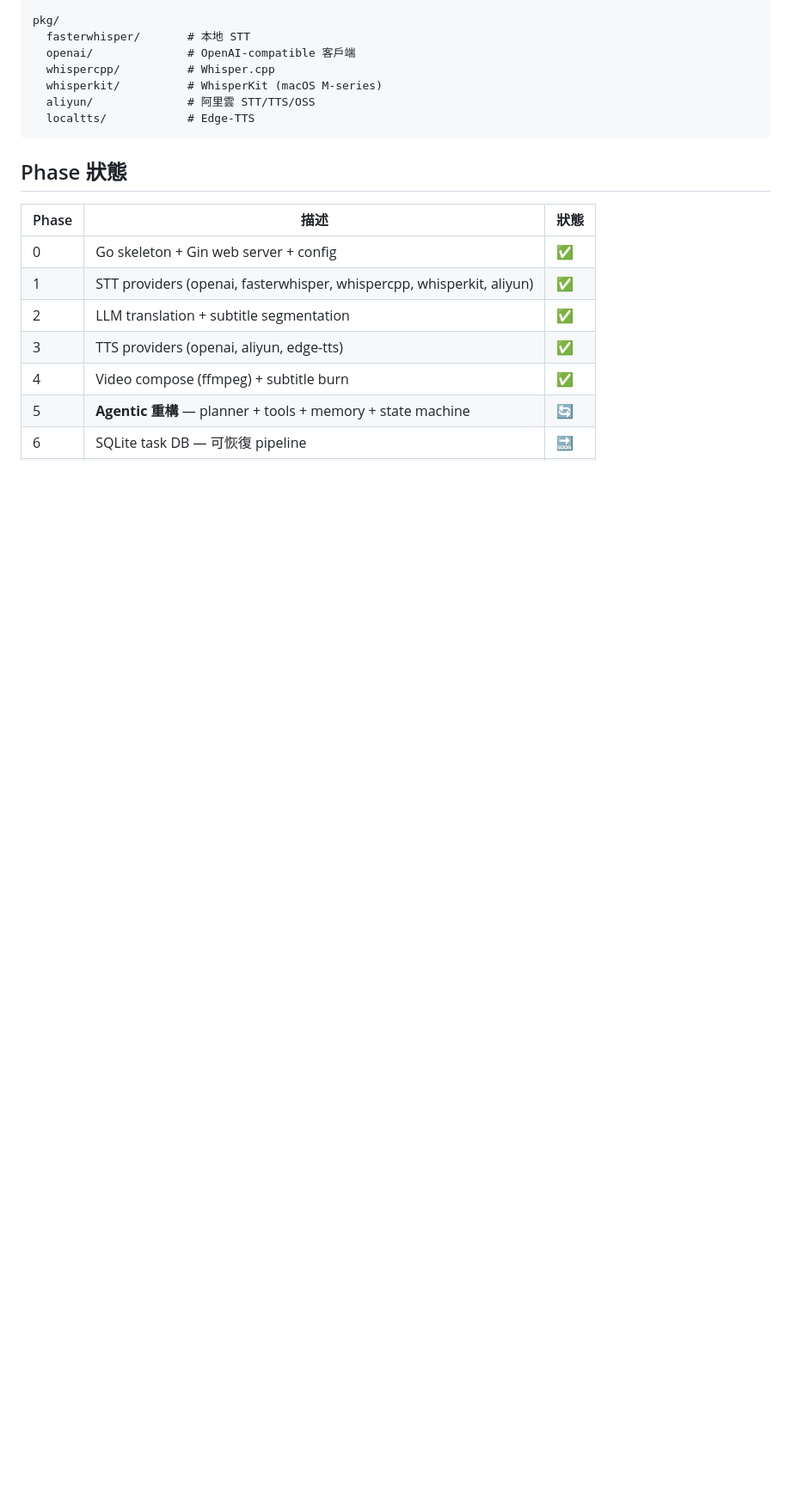
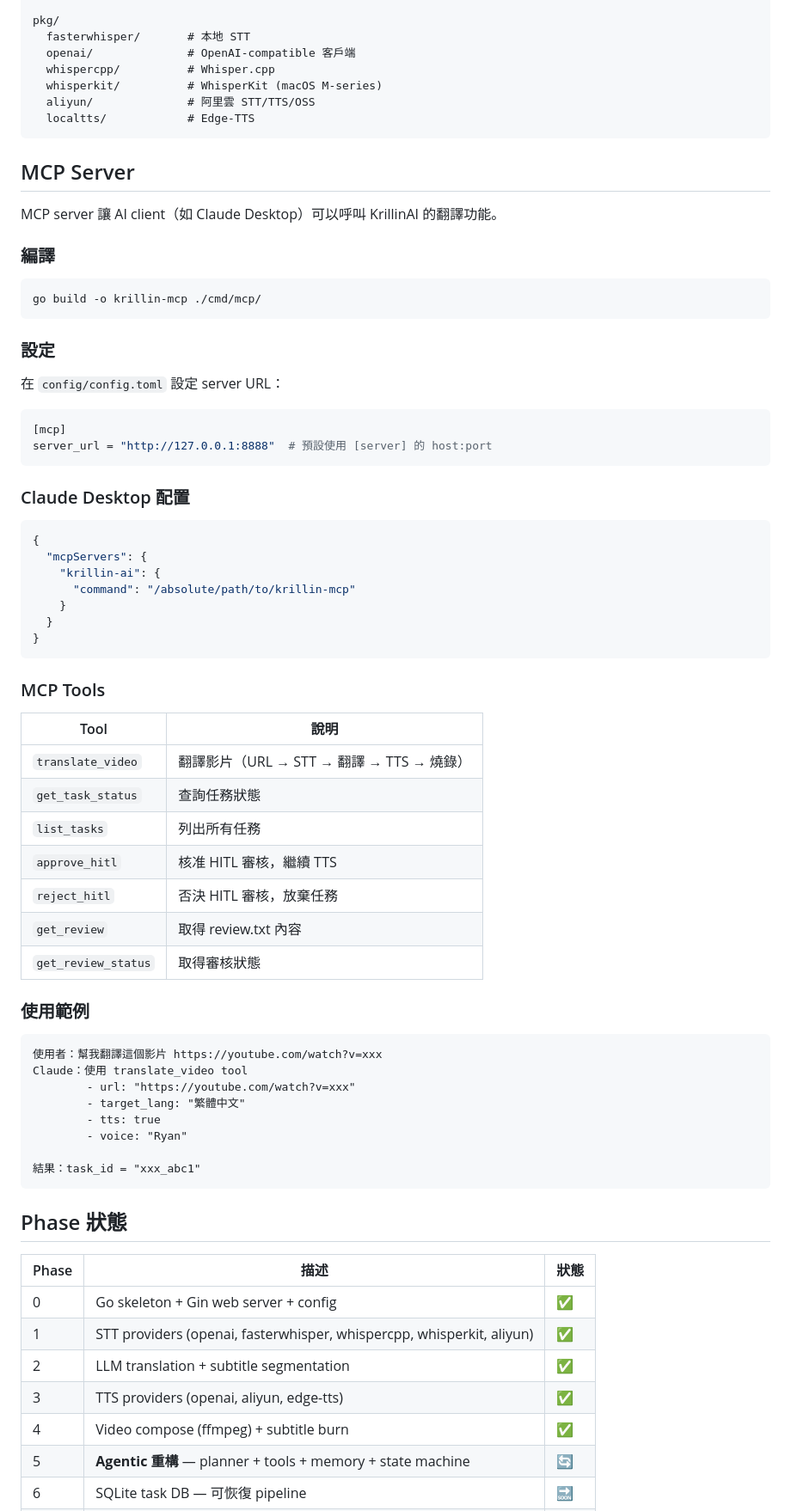
Before and after one commit to datasys2026/AgenticDub, a Markdown page: README.md, the part around one of its changes. Shown at 86% size. Rendered like a GitHub page; blank space fills up the shorter version.

Commit message:
Add MCP server documentation to README

````diff
--- a/README.md
+++ b/README.md
@@ -52,6 +53,62 @@ pkg/
   whisperkit/          # WhisperKit (macOS M-series)
   aliyun/              # 阿里雲 STT/TTS/OSS
   localtts/            # Edge-TTS
+```
+
+## MCP Server
+
+MCP server 讓 AI client（如 Claude Desktop）可以呼叫 KrillinAI 的翻譯功能。
+
+### 編譯
+
+```bash
+go build -o krillin-mcp ./cmd/mcp/
+```
+
+### 設定
+
+在 `config/config.toml` 設定 server URL：
+
+```toml
+[mcp]
+server_url = "http://127.0.0.1:8888"  # 預設使用 [server] 的 host:port
+```
+
+### Claude Desktop 配置
+
+```json
+{
+  "mcpServers": {
+    "krillin-ai": {
+      "command": "/absolute/path/to/krillin-mcp"
+    }
+  }
+}
+```
+
+### MCP Tools
+
+| Tool | 說明 |
+|------|------|
+| `translate_video` | 翻譯影片（URL → STT → 翻譯 → TTS → 燒錄） |
+| `get_task_status` | 查詢任務狀態 |
+| `list_tasks` | 列出所有任務 |
+| `approve_hitl` | 核准 HITL 審核，繼續 TTS |
+| `reject_hitl` | 否決 HITL 審核，放棄任務 |
+| `get_review` | 取得 review.txt 內容 |
+| `get_review_status` | 取得審核狀態 |
+
+### 使用範例
+
+```
+使用者：幫我翻譯這個影片 https://youtube.com/watch?v=xxx
+Claude：使用 translate_video tool
+        - url: "https://youtube.com/watch?v=xxx"
+        - target_lang: "繁體中文"
+        - tts: true
+        - voice: "Ryan"
+
+結果：task_id = "xxx_abc1"
 ```
 
 ## Phase 狀態
````
Also changed, not shown: other parts of README.md (+4 -3 lines).
